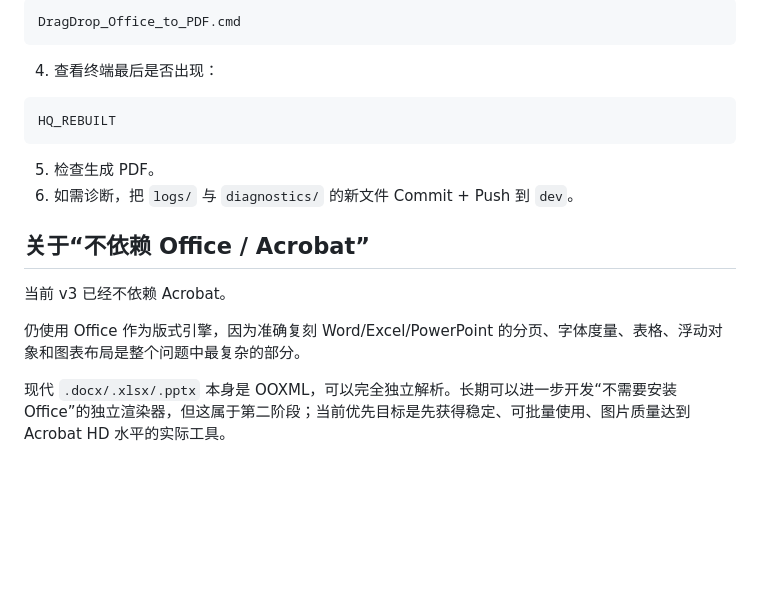
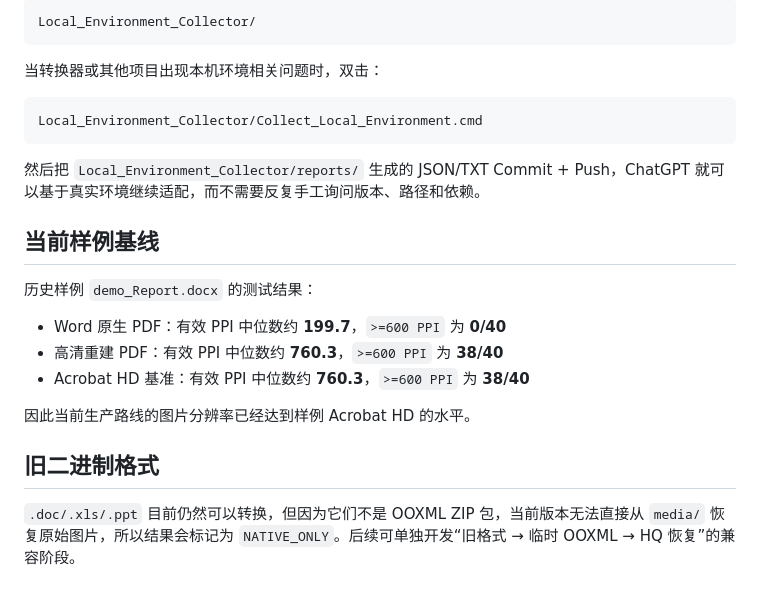
Before and after one commit to Andrew-Hello/My_Test, a Markdown page: Office_HQ_PDF_Converter/README.md, the part around one of its changes. Drawn GitHub-style; blank space fills up the shorter version.

Commit message:
Document cleaned production Office PDF workflow

````diff
--- a/Office_HQ_PDF_Converter/README.md
+++ b/Office_HQ_PDF_Converter/README.md
@@ -179,21 +128,26 @@ Office_HQ_PDF_Converter/diagnostics/
 
 ```text
-DragDrop_Office_to_PDF.cmd
+Local_Environment_Collector/
 ```
 
-4. 查看终端最后是否出现：
+当转换器或其他项目出现本机环境相关问题时，双击：
 
 ```text
-HQ_REBUILT
+Local_Environment_Collector/Collect_Local_Environment.cmd
 ```
 
-5. 检查生成 PDF。
-6. 如需诊断，把 `logs/` 与 `diagnostics/` 的新文件 Commit + Push 到 `dev`。
+然后把 `Local_Environment_Collector/reports/` 生成的 JSON/TXT Commit + Push，ChatGPT 就可以基于真实环境继续适配，而不需要反复手工询问版本、路径和依赖。
 
-## 关于“不依赖 Office / Acrobat”
+## 当前样例基线
 
-当前 v3 已经不依赖 Acrobat。
+历史样例 `demo_Report.docx` 的测试结果：
 
-仍使用 Office 作为版式引擎，因为准确复刻 Word/Excel/PowerPoint 的分页、字体度量、表格、浮动对象和图表布局是整个问题中最复杂的部分。
+- Word 原生 PDF：有效 PPI 中位数约 **199.7**，`>=600 PPI` 为 **0/40**
+- 高清重建 PDF：有效 PPI 中位数约 **760.3**，`>=600 PPI` 为 **38/40**
+- Acrobat HD 基准：有效 PPI 中位数约 **760.3**，`>=600 PPI` 为 **38/40**
 
-现代 `.docx/.xlsx/.pptx` 本身是 OOXML，可以完全独立解析。长期可以进一步开发“不需要安装 Office”的独立渲染器，但这属于第二阶段；当前优先目标是先获得稳定、可批量使用、图片质量达到 Acrobat HD 水平的实际工具。
+因此当前生产路线的图片分辨率已经达到样例 Acrobat HD 的水平。
+
+## 旧二进制格式
+
+`.doc/.xls/.ppt` 目前仍然可以转换，但因为它们不是 OOXML ZIP 包，当前版本无法直接从 `media/` 恢复原始图片，所以结果会标记为 `NATIVE_ONLY`。后续可单独开发“旧格式 → 临时 OOXML → HQ 恢复”的兼容阶段。
````
Also changed, not shown: other parts of Office_HQ_PDF_Converter/README.md (+77 -128 lines).
